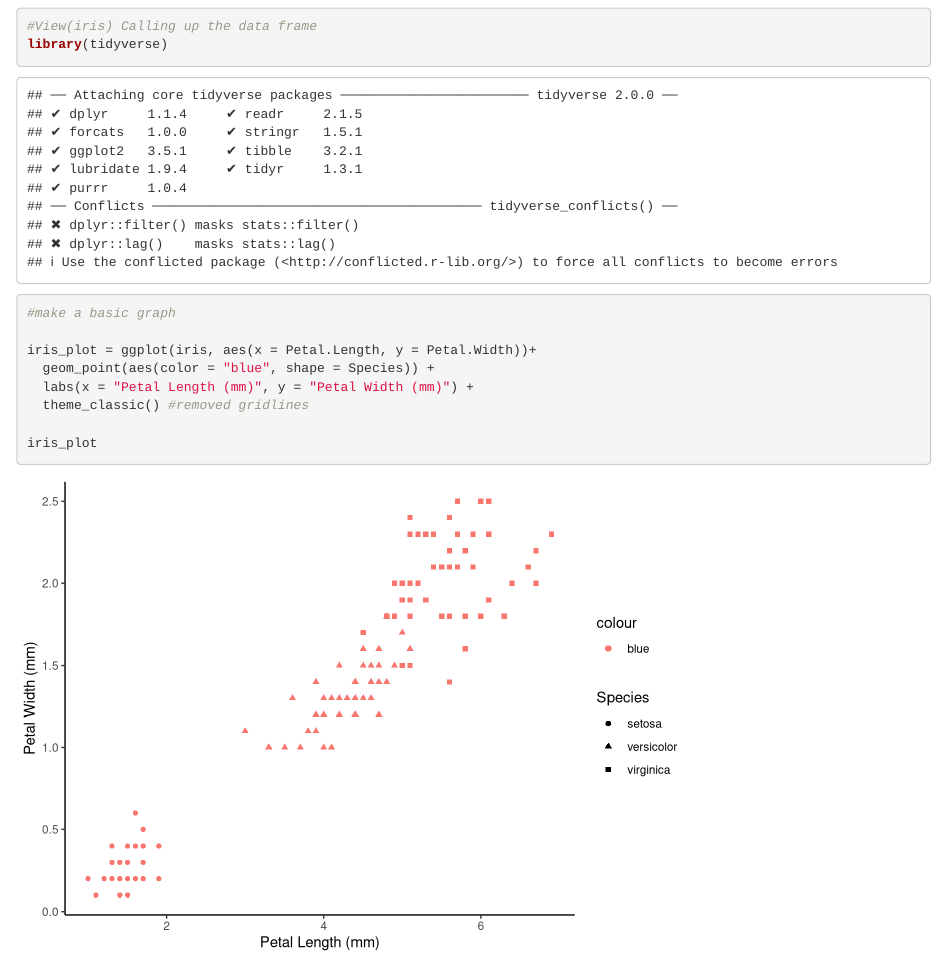
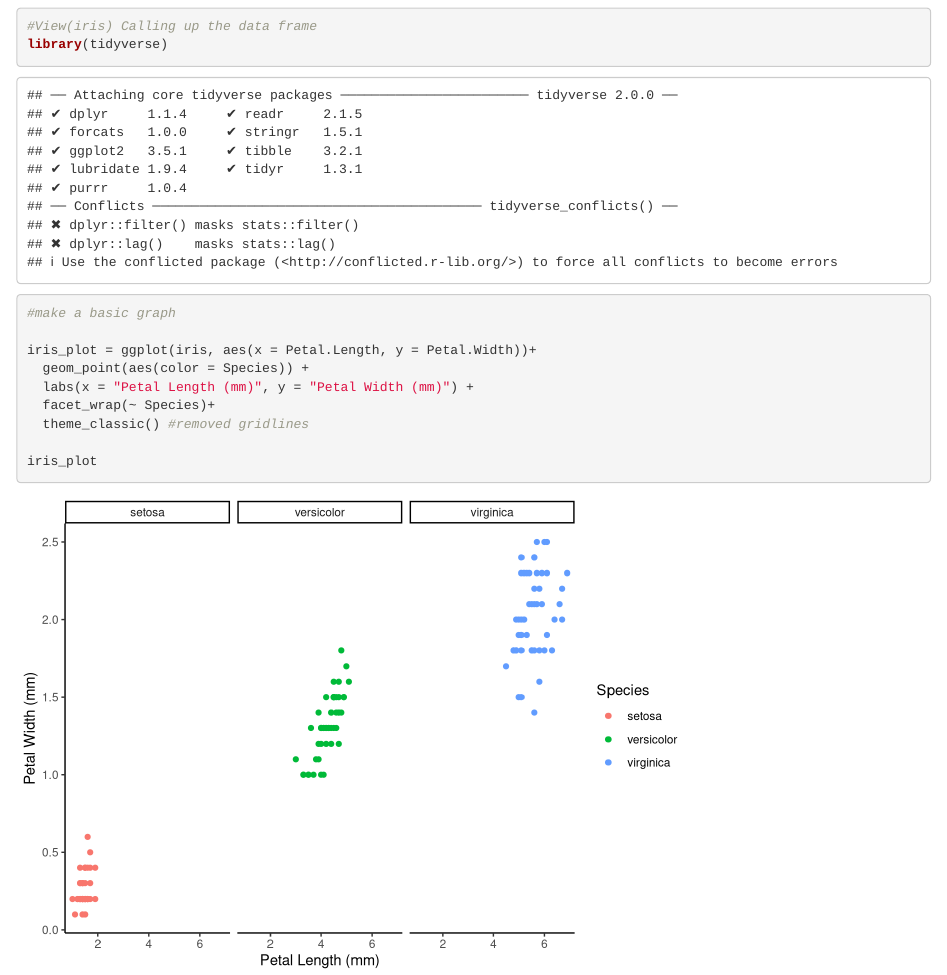
Before and after one commit to reneealbrecht1/lab-7-iris-renee, an R Markdown document (Lab7iris.Rmd): the page in a window 1100 px wide, from 120 px down. Rendered offline with R 4.5, knitr and Pandoc, with nearby package versions.

Commit message:
Formatted the graph

```diff
--- a/Lab7iris.Rmd
+++ b/Lab7iris.Rmd
@@ -20,8 +20,9 @@ library(tidyverse)
 #make a basic graph
 
 iris_plot = ggplot(iris, aes(x = Petal.Length, y = Petal.Width))+
-  geom_point(aes(color = "blue", shape = Species)) +
+  geom_point(aes(color = Species)) +
   labs(x = "Petal Length (mm)", y = "Petal Width (mm)") +
+  facet_wrap(~ Species)+
   theme_classic() #removed gridlines
 
 iris_plot
```
